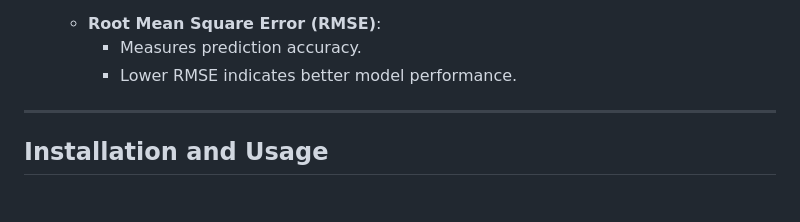
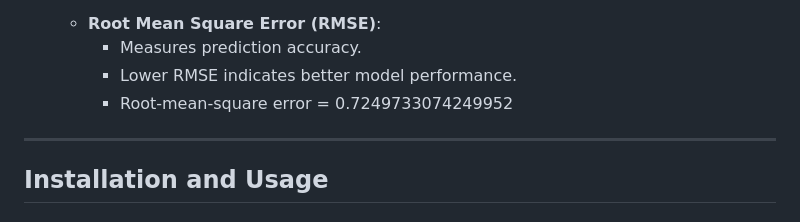
Before and after one commit to meralkarduz/FilmRecommendation, a Markdown page: README.md, the part around the change. Drawn GitHub-style.

```diff
--- a/README.md
+++ b/README.md
@@ -95,6 +95,7 @@ This project implements a scalable movie recommendation system using collaborati
    - **Root Mean Square Error (RMSE)**:
      - Measures prediction accuracy.
      - Lower RMSE indicates better model performance.
+     - Root-mean-square error = 0.7249733074249952
 
 ---
 
```
